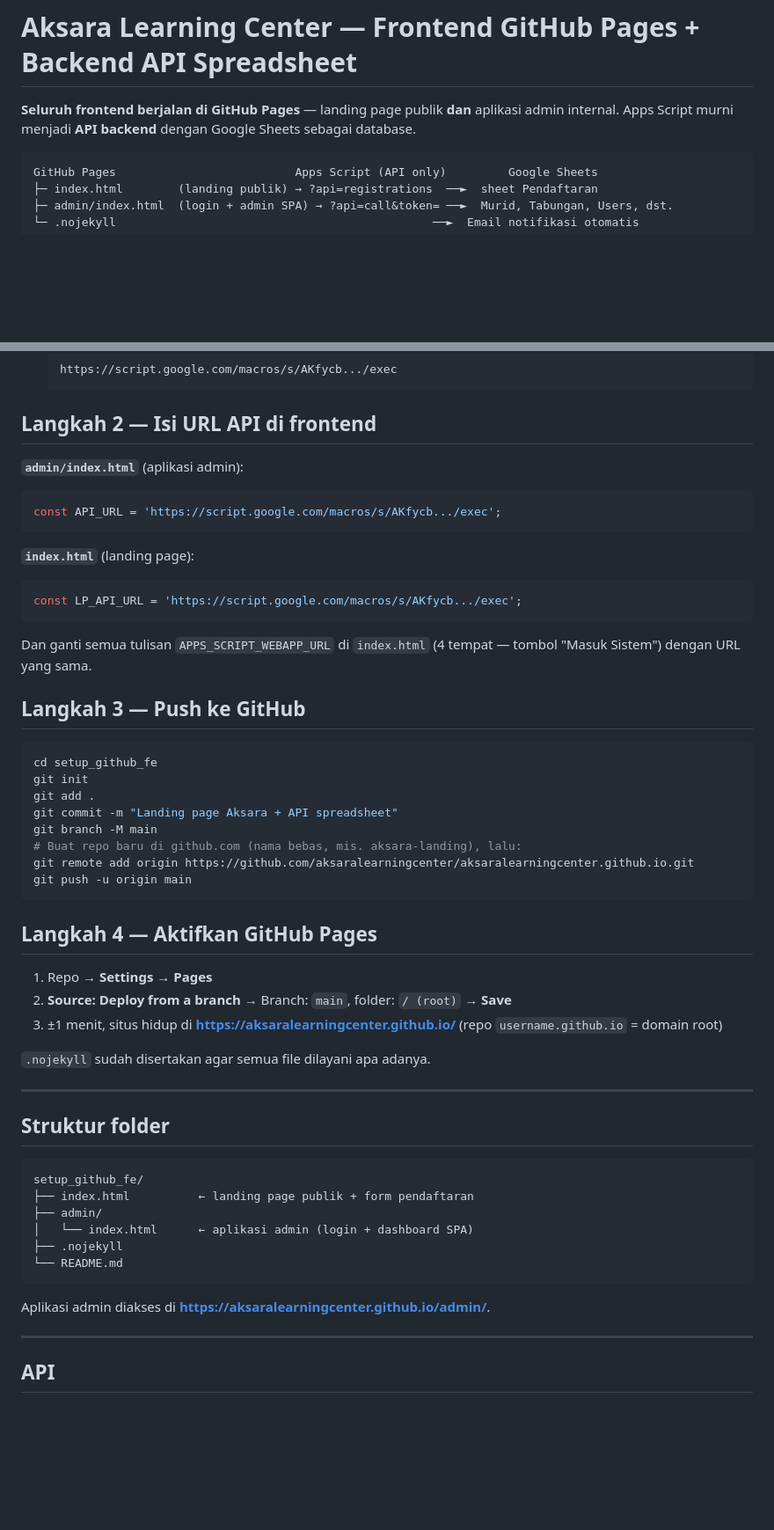
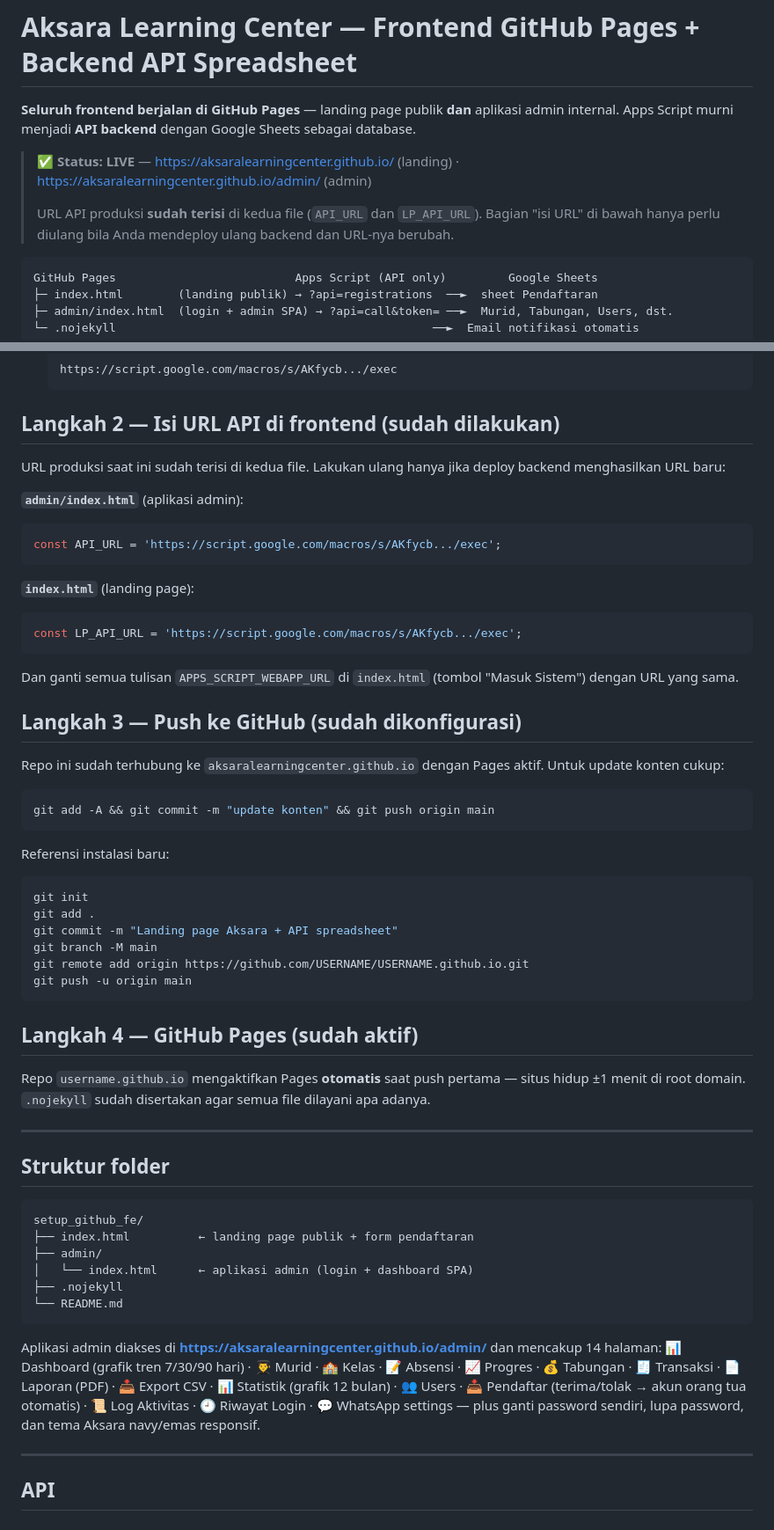
Before and after one commit to aksaralearningcenter/aksaralearningcenter.github.io, a Markdown page: README.md, 2 parts joined by grey strips. Shown at 88% size. Rendered like a GitHub page; blank space fills up the shorter version.

Commit message:
Update dokumentasi: status live + URL API produksi sudah terisi

````diff
--- a/README.md
+++ b/README.md
@@ -1,6 +1,10 @@
 # Aksara Learning Center — Frontend GitHub Pages + Backend API Spreadsheet
 
 **Seluruh frontend berjalan di GitHub Pages** — landing page publik **dan** aplikasi admin internal. Apps Script murni menjadi **API backend** dengan Google Sheets sebagai database.
+
+> ✅ **Status: LIVE** — https://aksaralearningcenter.github.io/ (landing) · https://aksaralearningcenter.github.io/admin/ (admin)
+>
+> URL API produksi **sudah terisi** di kedua file (`API_URL` dan `LP_API_URL`). Bagian "isi URL" di bawah hanya perlu diulang bila Anda mendeploy ulang backend dan URL-nya berubah.
 
 ```
 GitHub Pages                          Apps Script (API only)         Google Sheets
@@ -34,7 +38,9 @@ Jika web app Anda sudah pernah deploy, **loncat ke Langkah 2** (hanya butuh URL-
    https://script.google.com/macros/s/AKfycb.../exec
    ```
 
-## Langkah 2 — Isi URL API di frontend
+## Langkah 2 — Isi URL API di frontend (sudah dilakukan)
+
+URL produksi saat ini sudah terisi di kedua file. Lakukan ulang hanya jika deploy backend menghasilkan URL baru:
 
 **`admin/index.html`** (aplikasi admin):
 ```js
@@ -46,28 +52,30 @@ const API_URL = 'https://script.google.com/macros/s/AKfycb.../exec';
 const LP_API_URL = 'https://script.google.com/macros/s/AKfycb.../exec';
 ```
 
-Dan ganti semua tulisan `APPS_SCRIPT_WEBAPP_URL` di `index.html` (4 tempat — tombol "Masuk Sistem") dengan URL yang sama.
+Dan ganti semua tulisan `APPS_SCRIPT_WEBAPP_URL` di `index.html` (tombol "Masuk Sistem") dengan URL yang sama.
 
-## Langkah 3 — Push ke GitHub
+## Langkah 3 — Push ke GitHub (sudah dikonfigurasi)
+
+Repo ini sudah terhubung ke `aksaralearningcenter.github.io` dengan Pages aktif. Untuk update konten cukup:
 
 ```bash
-cd setup_github_fe
+git add -A && git commit -m "update konten" && git push origin main
+```
+
+Referensi instalasi baru:
+
+```bash
 git init
 git add .
 git commit -m "Landing page Aksara + API spreadsheet"
 git branch -M main
-# Buat repo baru di github.com (nama bebas, mis. aksara-landing), lalu:
-git remote add origin https://github.com/aksaralearningcenter/aksaralearningcenter.github.io.git
+git remote add origin https://github.com/USERNAME/USERNAME.github.io.git
 git push -u origin main
 ```
 
-## Langkah 4 — Aktifkan GitHub Pages
+## Langkah 4 — GitHub Pages (sudah aktif)
 
-1. Repo → **Settings → Pages**
-2. **Source: Deploy from a branch** → Branch: `main`, folder: `/ (root)` → **Save**
-3. ±1 menit, situs hidup di **https://aksaralearningcenter.github.io/** (repo `username.github.io` = domain root)
-
-`.nojekyll` sudah disertakan agar semua file dilayani apa adanya.
+Repo `username.github.io` mengaktifkan Pages **otomatis** saat push pertama — situs hidup ±1 menit di root domain. `.nojekyll` sudah disertakan agar semua file dilayani apa adanya.
 
 ---
 
@@ -82,7 +90,7 @@ setup_github_fe/
 └── README.md
 ```
 
-Aplikasi admin diakses di **https://aksaralearningcenter.github.io/admin/**.
+Aplikasi admin diakses di **https://aksaralearningcenter.github.io/admin/** dan mencakup 14 halaman: 📊 Dashboard (grafik tren 7/30/90 hari) · 👨‍🎓 Murid · 🏫 Kelas · 📝 Absensi · 📈 Progres · 💰 Tabungan · 🧾 Transaksi · 📄 Laporan (PDF) · 📥 Export CSV · 📊 Statistik (grafik 12 bulan) · 👥 Users · 📥 Pendaftar (terima/tolak → akun orang tua otomatis) · 📜 Log Aktivitas · 🕘 Riwayat Login · 💬 WhatsApp settings — plus ganti password sendiri, lupa password, dan tema Aksara navy/emas responsif.
 
 ---
 
````
